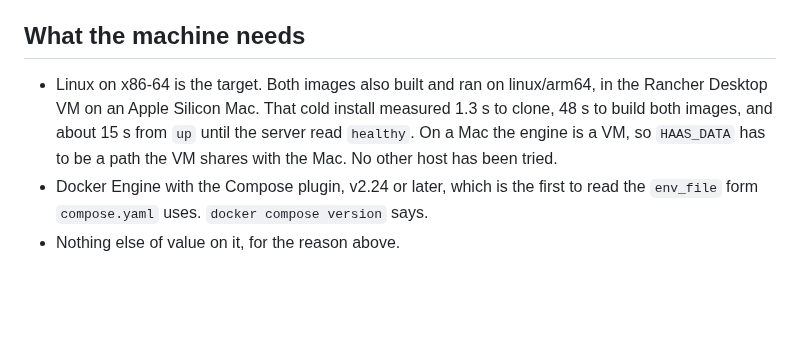
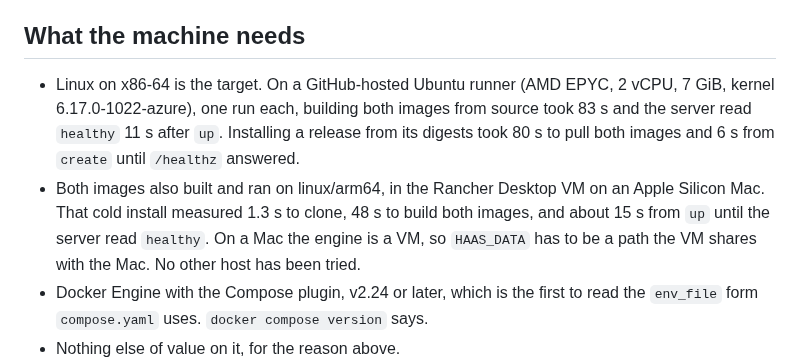
Before and after one commit to getlatentic/gusto, a Markdown page: deploy/compose/README.md, the part around the change. Rendered like a GitHub page; blank space fills up the shorter version.

Commit message:
docs(compose): the install's numbers, measured on a clean x86-64 runner
Building from source took 83 s and the server read healthy 11 s after
up; installing a release from its digests took 80 s to pull and 6 s to
answer. The install check now prints the pull and start times.

Refs getlatentic/planning#524

```diff
--- a/deploy/compose/README.md
+++ b/deploy/compose/README.md
@@ -9,11 +9,16 @@ machine.**
 
 ## What the machine needs
 
-- Linux on x86-64 is the target. Both images also built and ran on linux/arm64,
-  in the Rancher Desktop VM on an Apple Silicon Mac. That cold install measured
-  1.3 s to clone, 48 s to build both images, and about 15 s from `up` until the
-  server read `healthy`. On a Mac the engine is a VM, so `HAAS_DATA` has to be a
-  path the VM shares with the Mac. No other host has been tried.
+- Linux on x86-64 is the target. On a GitHub-hosted Ubuntu runner (AMD EPYC, 2 vCPU,
+  7 GiB, kernel 6.17.0-1022-azure), one run each, building both images from source
+  took 83 s and the server read `healthy` 11 s after `up`. Installing a release from
+  its digests took 80 s to pull both images and 6 s from `create` until `/healthz`
+  answered.
+- Both images also built and ran on linux/arm64, in the Rancher Desktop VM on an
+  Apple Silicon Mac. That cold install measured 1.3 s to clone, 48 s to build both
+  images, and about 15 s from `up` until the server read `healthy`. On a Mac the
+  engine is a VM, so `HAAS_DATA` has to be a path the VM shares with the Mac. No
+  other host has been tried.
 - Docker Engine with the Compose plugin, v2.24 or later, which is the first to
   read the `env_file` form `compose.yaml` uses. `docker compose version` says.
 - Nothing else of value on it, for the reason above.
```
